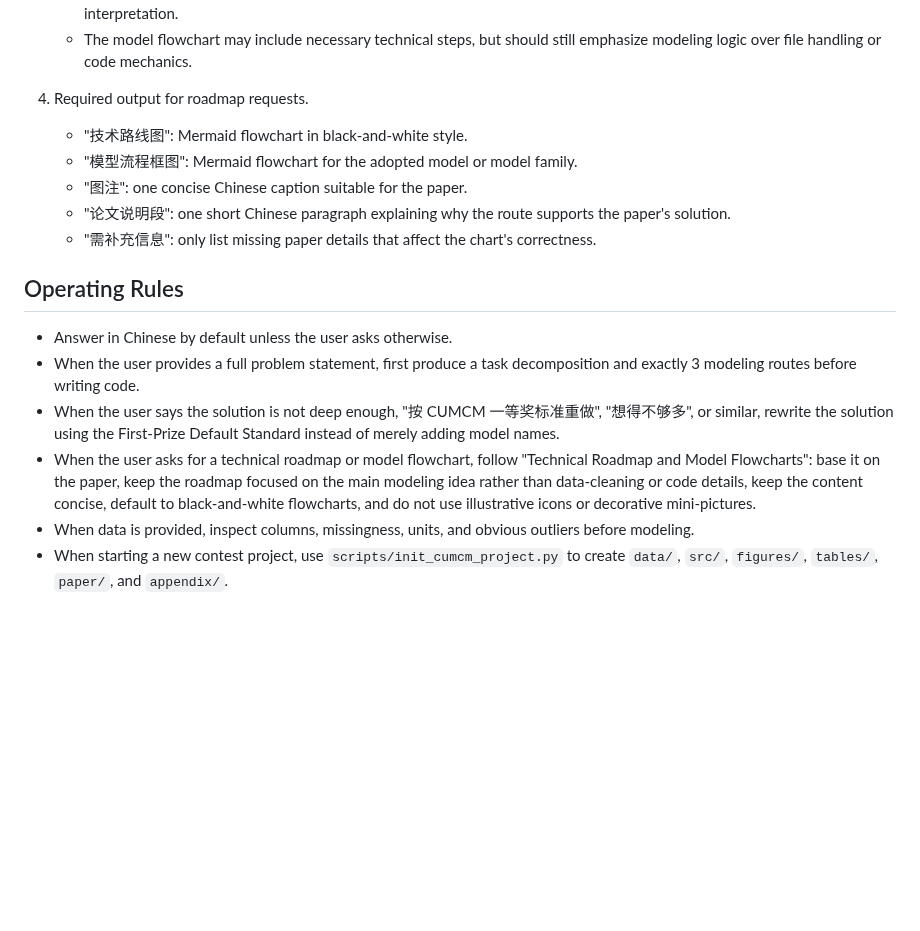
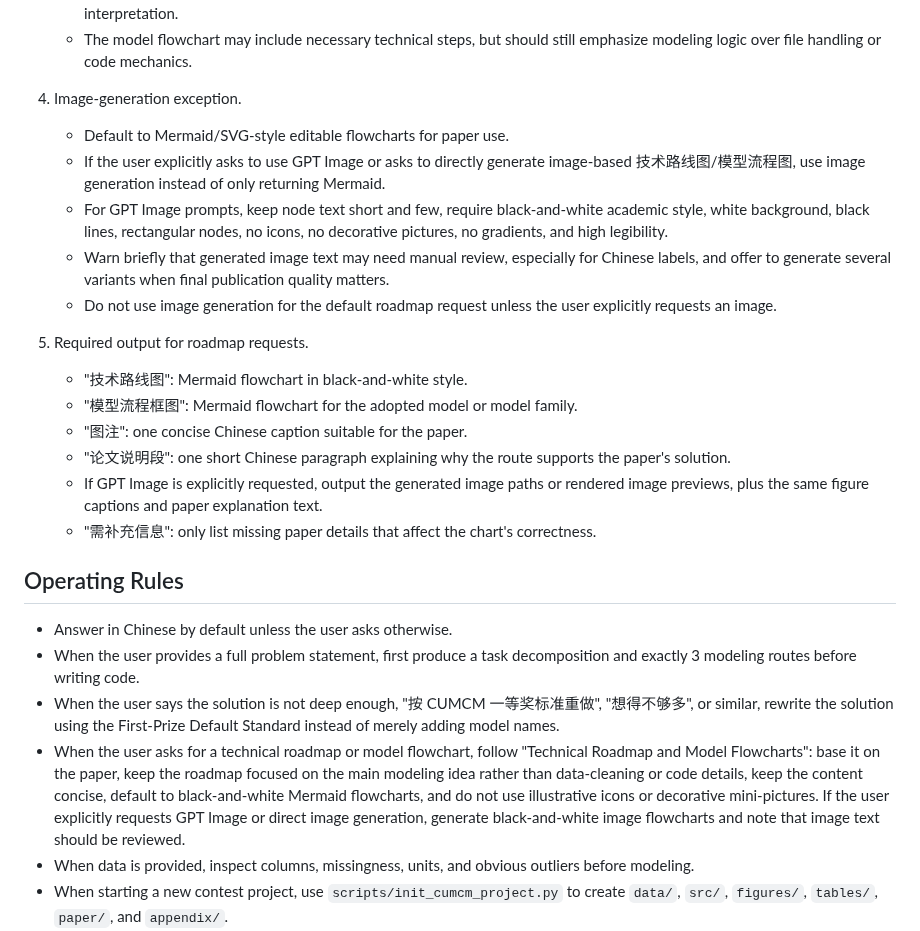
Before and after one commit to usst-yk/cumcm-math-modeling-codex-skill, a Markdown page: SKILL.md, the part around the change. GitHub-like rendering; blank space fills up the shorter version.

Commit message:
Allow explicit image roadmap generation

```diff
--- a/SKILL.md
+++ b/SKILL.md
@@ -102,11 +102,19 @@ Use this mode when the user asks for 技术路线图, 技术路线, 流程图,
    - For evaluation models, show indicator construction, normalization, weighting, scoring/ranking, robustness check, and interpretation.
    - The model flowchart may include necessary technical steps, but should still emphasize modeling logic over file handling or code mechanics.
 
-4. Required output for roadmap requests.
+4. Image-generation exception.
+   - Default to Mermaid/SVG-style editable flowcharts for paper use.
+   - If the user explicitly asks to use GPT Image or asks to directly generate image-based 技术路线图/模型流程图, use image generation instead of only returning Mermaid.
+   - For GPT Image prompts, keep node text short and few, require black-and-white academic style, white background, black lines, rectangular nodes, no icons, no decorative pictures, no gradients, and high legibility.
+   - Warn briefly that generated image text may need manual review, especially for Chinese labels, and offer to generate several variants when final publication quality matters.
+   - Do not use image generation for the default roadmap request unless the user explicitly requests an image.
+
+5. Required output for roadmap requests.
    - "技术路线图": Mermaid flowchart in black-and-white style.
    - "模型流程框图": Mermaid flowchart for the adopted model or model family.
    - "图注": one concise Chinese caption suitable for the paper.
    - "论文说明段": one short Chinese paragraph explaining why the route supports the paper's solution.
+   - If GPT Image is explicitly requested, output the generated image paths or rendered image previews, plus the same figure captions and paper explanation text.
    - "需补充信息": only list missing paper details that affect the chart's correctness.
 
 ## Operating Rules
@@ -114,7 +122,7 @@ Use this mode when the user asks for 技术路线图, 技术路线, 流程图,
 - Answer in Chinese by default unless the user asks otherwise.
 - When the user provides a full problem statement, first produce a task decomposition and exactly 3 modeling routes before writing code.
 - When the user says the solution is not deep enough, "按 CUMCM 一等奖标准重做", "想得不够多", or similar, rewrite the solution using the First-Prize Default Standard instead of merely adding model names.
-- When the user asks for a technical roadmap or model flowchart, follow "Technical Roadmap and Model Flowcharts": base it on the paper, keep the roadmap focused on the main modeling idea rather than data-cleaning or code details, keep the content concise, default to black-and-white flowcharts, and do not use illustrative icons or decorative mini-pictures.
+- When the user asks for a technical roadmap or model flowchart, follow "Technical Roadmap and Model Flowcharts": base it on the paper, keep the roadmap focused on the main modeling idea rather than data-cleaning or code details, keep the content concise, default to black-and-white Mermaid flowcharts, and do not use illustrative icons or decorative mini-pictures. If the user explicitly requests GPT Image or direct image generation, generate black-and-white image flowcharts and note that image text should be reviewed.
 - When data is provided, inspect columns, missingness, units, and obvious outliers before modeling.
 - When starting a new contest project, use `scripts/init_cumcm_project.py` to create `data/`, `src/`, `figures/`, `tables/`, `paper/`, and `appendix/`.
 - When CSV/XLSX data is available, use `scripts/data_profile.py` before modeling to generate field summaries, missing/outlier checks, correlations, descriptive statistics, and a data preprocessing draft.
```
